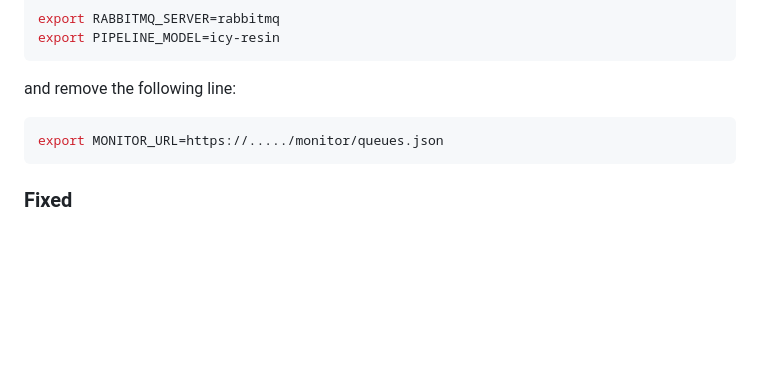
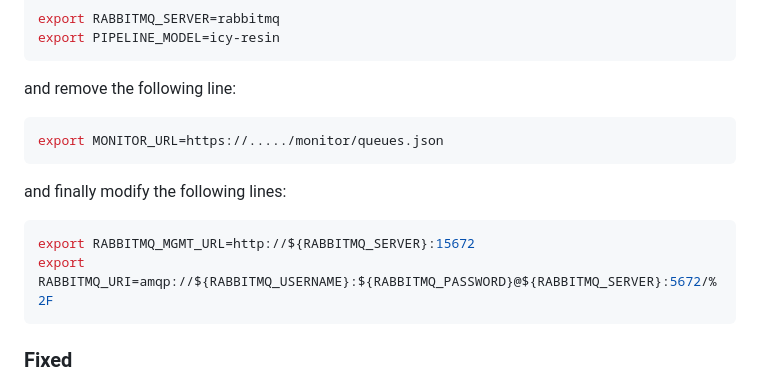
Before and after one commit to DARPA-CRITICALMAAS/uiuc-cdr, a Markdown page: CHANGELOG.md, the part around the change. GitHub-like rendering; blank space fills up the shorter version.

````diff
--- a/CHANGELOG.md
+++ b/CHANGELOG.md
@@ -14,6 +14,11 @@ export PIPELINE_MODEL=icy-resin
 and remove the following line:
 ```bash
 export MONITOR_URL=https://...../monitor/queues.json
+```
+and finally modify the following lines:
+```bash
+export RABBITMQ_MGMT_URL=http://${RABBITMQ_SERVER}:15672
+export RABBITMQ_URI=amqp://${RABBITMQ_USERNAME}:${RABBITMQ_PASSWORD}@${RABBITMQ_SERVER}:5672/%2F
 ```
 
 ### Fixed
````
